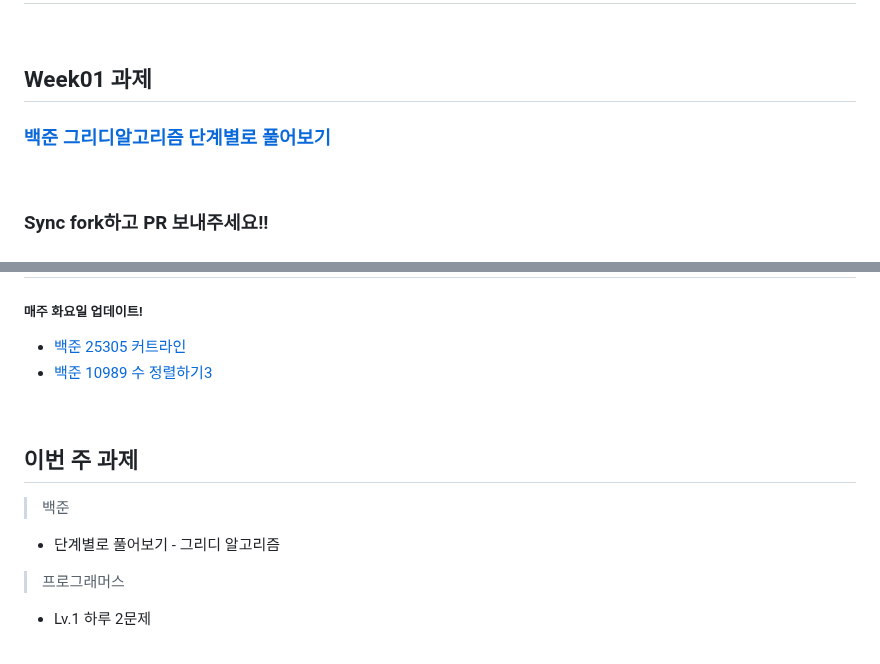
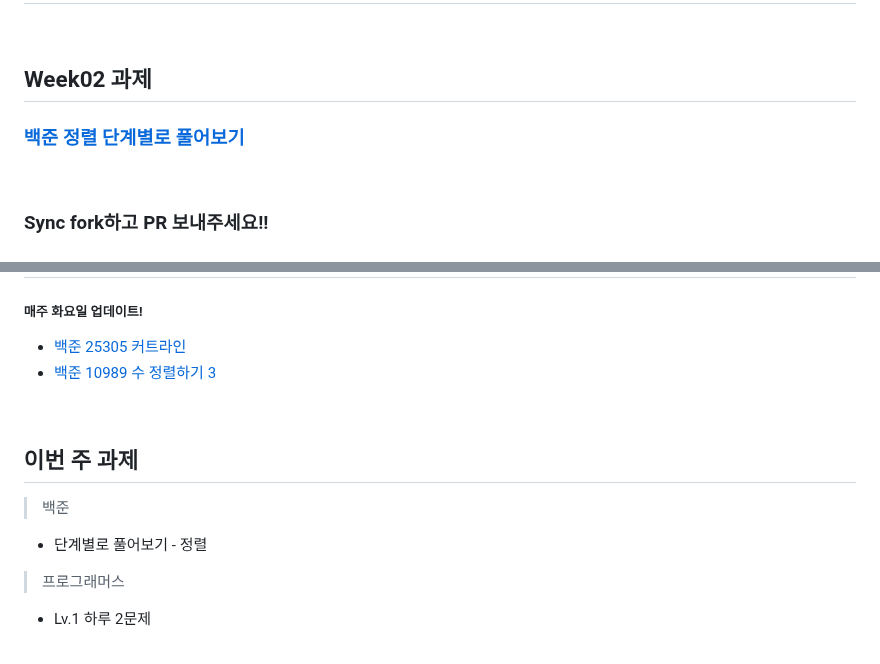
Before and after one commit to young1ll/pnu-k-digital-training-2023-2-coding-test-study, a Markdown page: README.md, 2 parts joined by grey strips. Rendered like a GitHub page.

```diff
--- a/README.md
+++ b/README.md
@@ -2,8 +2,8 @@
 
 <br/>
 
-## Week01 과제
-### [백준 그리디알고리즘 단계별로 풀어보기](https://www.acmicpc.net/step/33)
+## Week02 과제
+### [백준 정렬 단계별로 풀어보기](https://www.acmicpc.net/step/9)
 
 <br />
 
@@ -27,13 +27,13 @@
 ## 이번 주 정기 스터디 시간에 풀 문제
 ##### 매주 화요일 업데이트!
 - [백준 25305 커트라인](https://www.acmicpc.net/problem/25305)
-- [백준 10989 수 정렬하기3](https://www.acmicpc.net/problem/10989)
+- [백준 10989 수 정렬하기 3](https://www.acmicpc.net/problem/10989)
 
 <br />
 
 ## 이번 주 과제
 > 백준
-- 단계별로 풀어보기 - 그리디 알고리즘
+- 단계별로 풀어보기 - 정렬
 > 프로그래머스
 - Lv.1 하루 2문제
 
```
